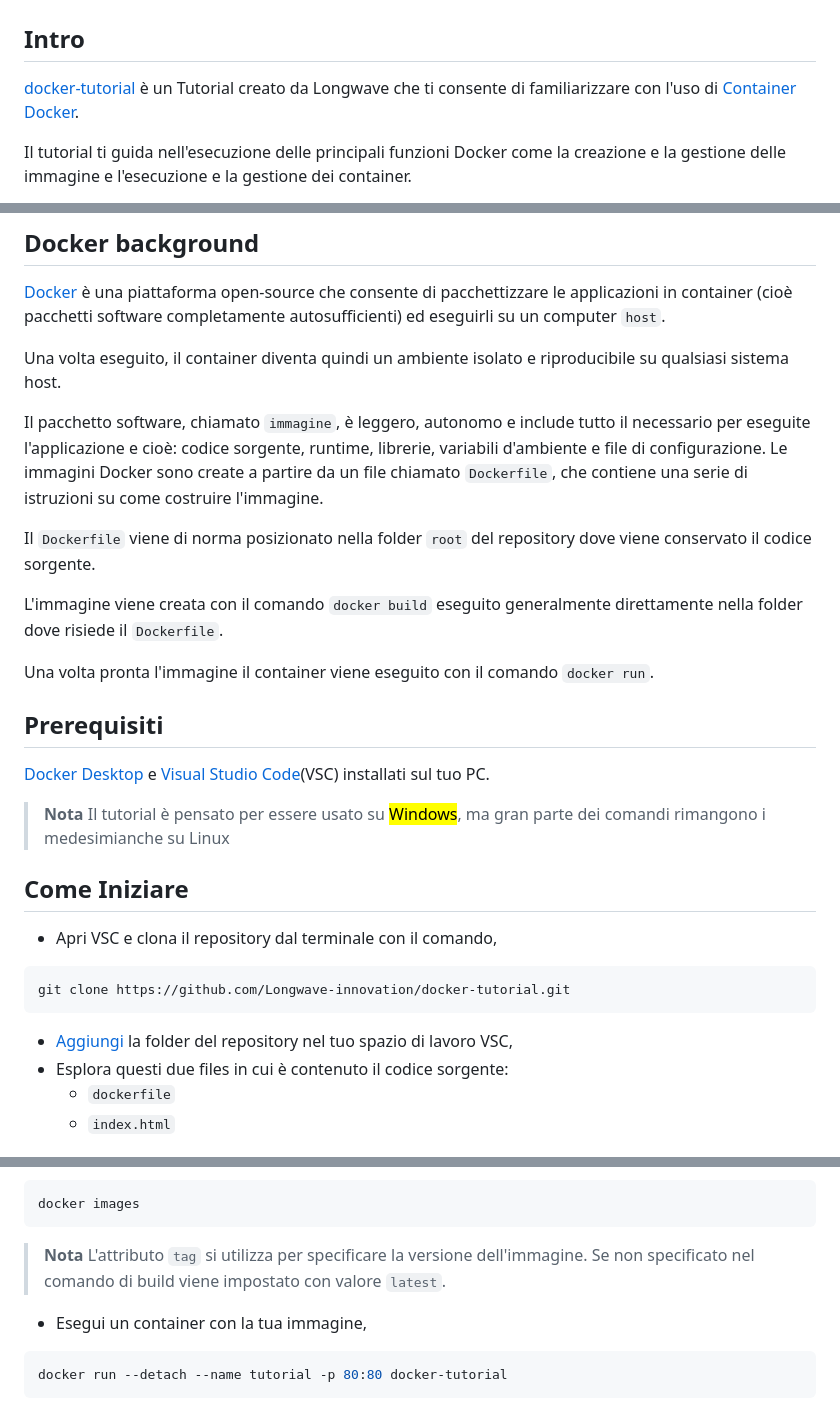
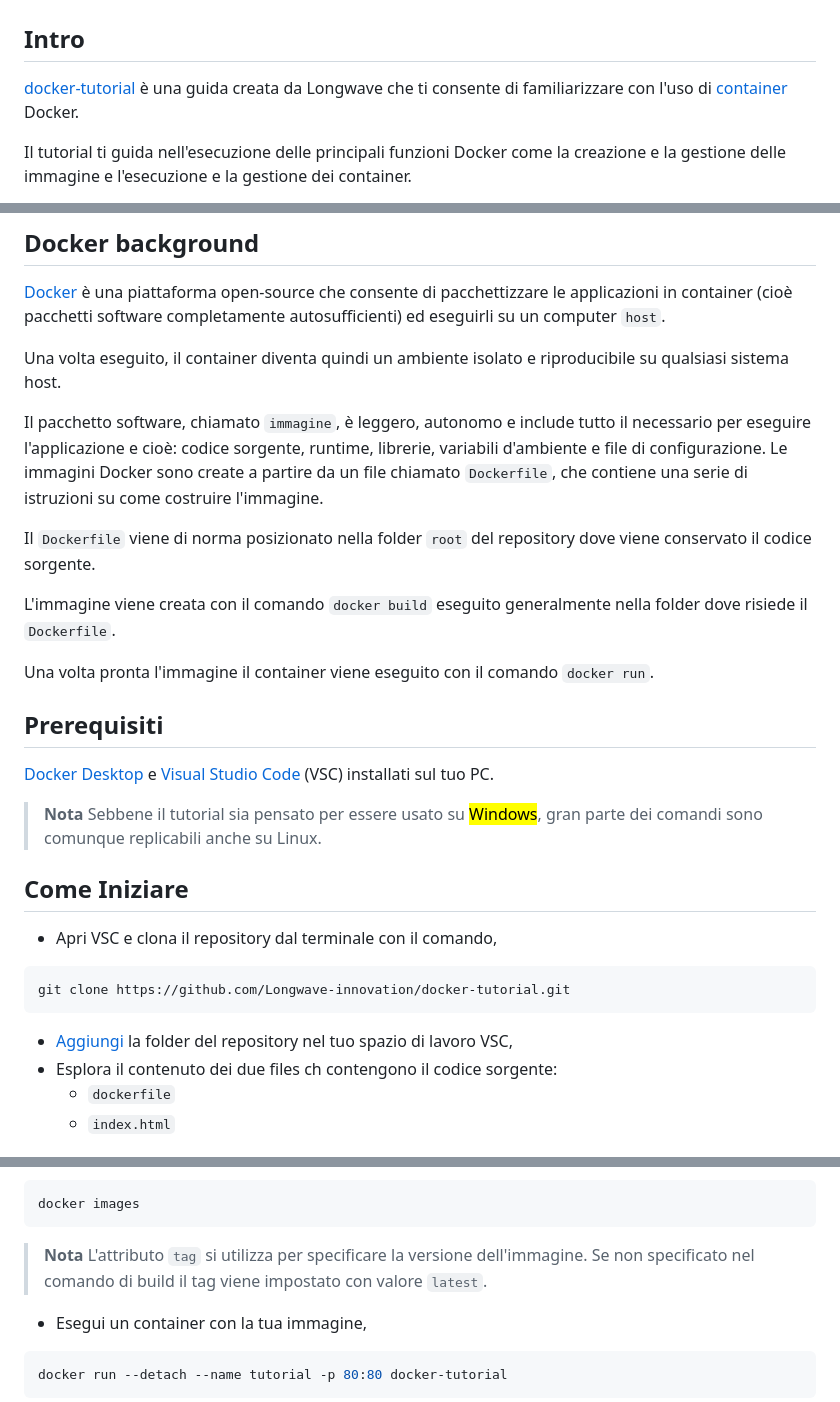
Before and after one commit to Longwave-innovation/docker-tutorial, a Markdown page: README.md, 3 parts joined by grey strips. Rendered like a GitHub page.

Commit message:
rilascio finale

````diff
--- a/README.md
+++ b/README.md
@@ -2,7 +2,7 @@
 
 ## Intro
 
-[docker-tutorial](https://github.com/Longwave-innovation/docker-tutorial) è un Tutorial creato da Longwave che ti consente di familiarizzare con l'uso di [Container Docker](https://docs.docker.com/get-started/docker-concepts/the-basics/what-is-a-container/).
+[docker-tutorial](https://github.com/Longwave-innovation/docker-tutorial) è una guida creata da Longwave che ti consente di familiarizzare con l'uso di [container](https://docs.docker.com/get-started/docker-concepts/the-basics/what-is-a-container/) Docker.
 
 Il tutorial ti guida nell'esecuzione delle principali funzioni Docker come la creazione e la gestione delle immagine e l'esecuzione e la gestione dei container.
 
@@ -14,20 +14,20 @@ A scopo dimostrativo il tutorial containerizza una semplice applicazione web, il
 
 Una volta eseguito, il container diventa quindi un ambiente isolato e riproducibile su qualsiasi sistema host.
 
-Il pacchetto software, chiamato `immagine`, è leggero, autonomo e include tutto il necessario per eseguite l'applicazione e cioè: codice sorgente, runtime, librerie, variabili d'ambiente e file di configurazione. Le immagini Docker sono create a partire da un file chiamato `Dockerfile`, che contiene una serie di istruzioni su come costruire l'immagine.
+Il pacchetto software, chiamato `immagine`, è leggero, autonomo e include tutto il necessario per eseguire l'applicazione e cioè: codice sorgente, runtime, librerie, variabili d'ambiente e file di configurazione. Le immagini Docker sono create a partire da un file chiamato `Dockerfile`, che contiene una serie di istruzioni su come costruire l'immagine.
 
 Il `Dockerfile` viene di norma posizionato nella folder `root` del repository dove viene conservato il codice sorgente.
 
-L'immagine viene creata con il comando `docker build` eseguito generalmente direttamente nella folder dove risiede il `Dockerfile`.
+L'immagine viene creata con il comando `docker build` eseguito generalmente nella folder dove risiede il `Dockerfile`.
 
 Una volta pronta l'immagine il container viene eseguito con il comando `docker run`.
 
 ## Prerequisiti
 
-[Docker Desktop](https://docs.docker.com/desktop/) e [Visual Studio Code](https://code.visualstudio.com/docs)(VSC) installati sul tuo PC.
+[Docker Desktop](https://docs.docker.com/desktop/) e [Visual Studio Code](https://code.visualstudio.com/docs) (VSC) installati sul tuo PC.
 
 > **Nota**
-> Il tutorial è pensato per essere usato su <mark>Windows</mark>, ma gran parte dei comandi rimangono i medesimianche su Linux
+> Sebbene il tutorial sia pensato per essere usato su <mark>Windows</mark>, gran parte dei comandi sono comunque replicabili anche su Linux.
 
 ## Come Iniziare
 
@@ -38,7 +38,7 @@ git clone https://github.com/Longwave-innovation/docker-tutorial.git
 ```
 
 - [Aggiungi](https://youtu.be/u3PMR8voOo0?si=GVIacqOljEiOKI_4) la folder del repository nel tuo spazio di lavoro VSC,
-- Esplora questi due files in cui è contenuto il codice sorgente:
+- Esplora il contenuto dei due files ch contengono il codice sorgente:
   - `dockerfile`
   - `index.html`
 
@@ -57,7 +57,7 @@ docker images
 ```
 
 > **Nota**
-> L'attributo `tag` si utilizza per specificare la versione dell'immagine. Se non specificato nel comando di build viene impostato con valore `latest`.
+> L'attributo `tag` si utilizza per specificare la versione dell'immagine. Se non specificato nel comando di build il tag viene impostato con valore `latest`.
 
 - Esegui un container con la tua immagine,
 
````
Also changed, not shown: other parts of README.md (+2 -2 lines).
